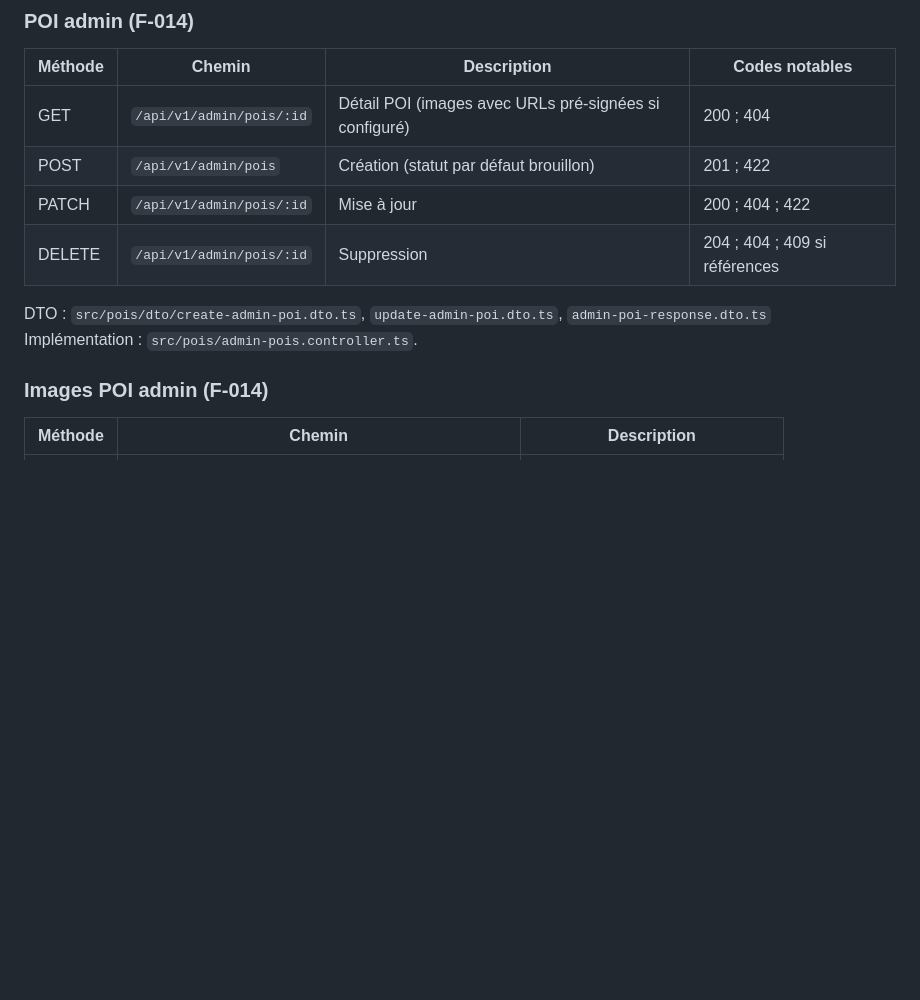
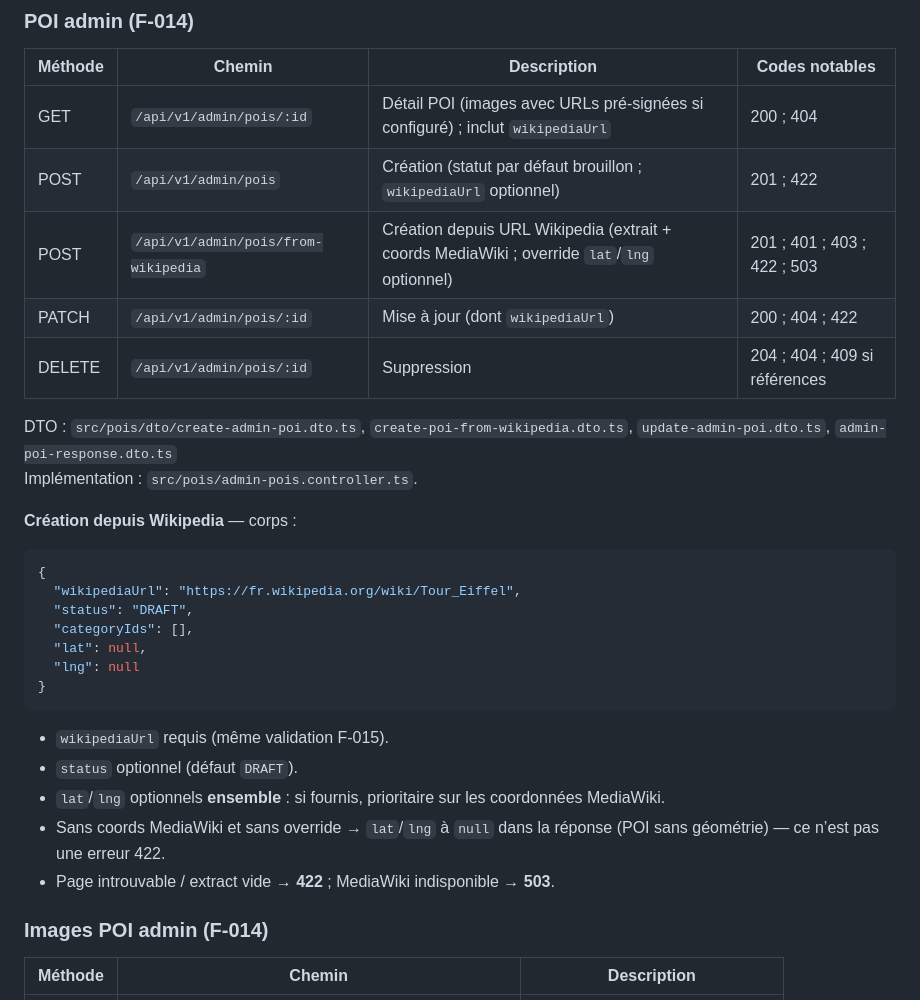
Before and after one commit to KiCk3rS/nook_app_v2, a Markdown page: docs/api-client-reference.md, the part around the change. Drawn GitHub-style; blank space fills up the shorter version.

````diff
--- a/docs/api-client-reference.md
+++ b/docs/api-client-reference.md
@@ -415,13 +415,32 @@ Toutes les routes ci-dessous exigent **`Authorization: Bearer`** avec un compte
 
 | Méthode | Chemin | Description | Codes notables |
 |--------|--------|-------------|----------------|
-| GET | `/api/v1/admin/pois/:id` | Détail POI (images avec URLs pré-signées si configuré) | 200 ; 404 |
-| POST | `/api/v1/admin/pois` | Création (statut par défaut brouillon) | 201 ; 422 |
-| PATCH | `/api/v1/admin/pois/:id` | Mise à jour | 200 ; 404 ; 422 |
+| GET | `/api/v1/admin/pois/:id` | Détail POI (images avec URLs pré-signées si configuré) ; inclut `wikipediaUrl` | 200 ; 404 |
+| POST | `/api/v1/admin/pois` | Création (statut par défaut brouillon ; `wikipediaUrl` optionnel) | 201 ; 422 |
+| POST | `/api/v1/admin/pois/from-wikipedia` | Création depuis URL Wikipedia (extrait + coords MediaWiki ; override `lat`/`lng` optionnel) | 201 ; 401 ; 403 ; 422 ; 503 |
+| PATCH | `/api/v1/admin/pois/:id` | Mise à jour (dont `wikipediaUrl`) | 200 ; 404 ; 422 |
 | DELETE | `/api/v1/admin/pois/:id` | Suppression | 204 ; 404 ; 409 si références |
 
-DTO : `src/pois/dto/create-admin-poi.dto.ts`, `update-admin-poi.dto.ts`, `admin-poi-response.dto.ts`
+DTO : `src/pois/dto/create-admin-poi.dto.ts`, `create-poi-from-wikipedia.dto.ts`, `update-admin-poi.dto.ts`, `admin-poi-response.dto.ts`
 Implémentation : `src/pois/admin-pois.controller.ts`.
+
+**Création depuis Wikipedia** — corps :
+
+```json
+{
+  "wikipediaUrl": "https://fr.wikipedia.org/wiki/Tour_Eiffel",
+  "status": "DRAFT",
+  "categoryIds": [],
+  "lat": null,
+  "lng": null
+}
+```
+
+- `wikipediaUrl` requis (même validation F-015).
+- `status` optionnel (défaut `DRAFT`).
+- `lat`/`lng` optionnels **ensemble** : si fournis, prioritaire sur les coordonnées MediaWiki.
+- Sans coords MediaWiki et sans override → `lat`/`lng` à `null` dans la réponse (POI sans géométrie) — ce n’est pas une erreur 422.
+- Page introuvable / extract vide → **422** ; MediaWiki indisponible → **503**.
 
 ### Images POI admin (F-014)
 
````
Also changed, not shown: docs/integration/README.md (+1 -1 lines), docs/integration/T24-api-poi-from-wikipedia.md (+23 -23 lines).
